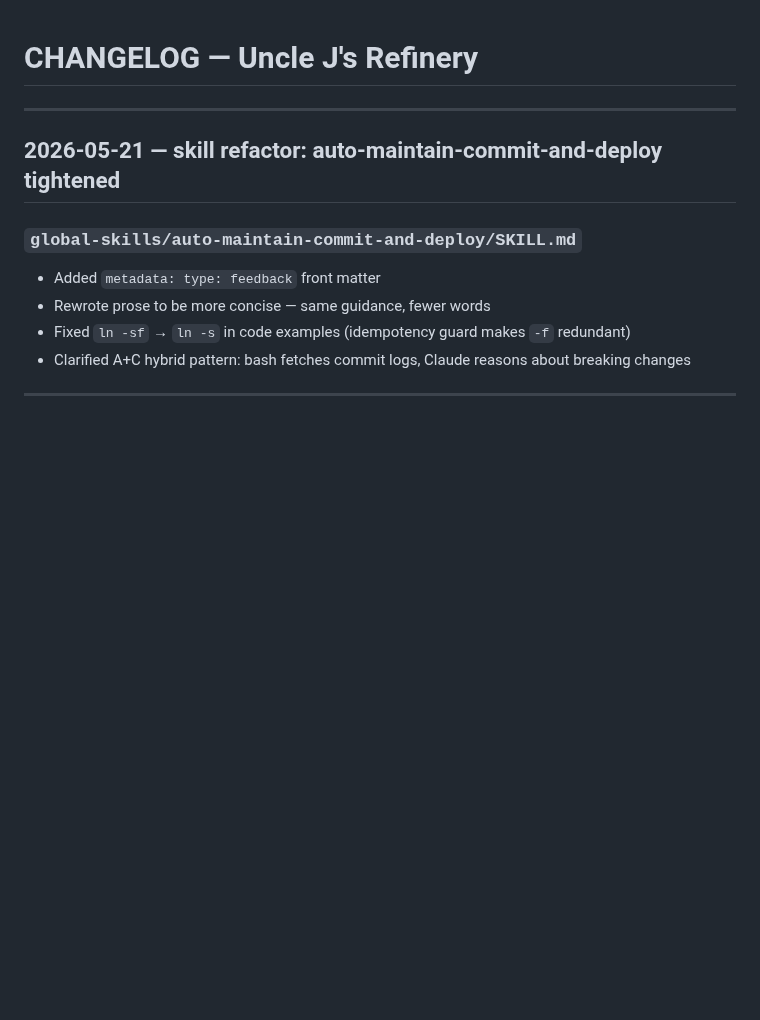
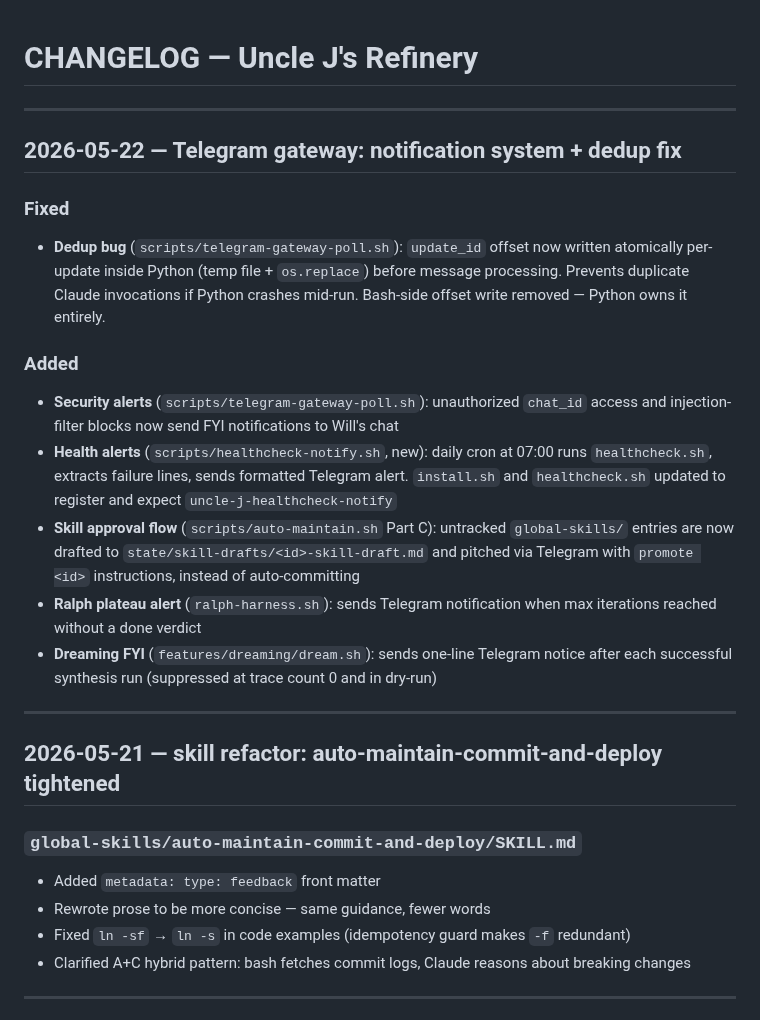
Before and after one commit to williamblair333/Uncle-J-s-Refinery, a Markdown page: CHANGELOG.md, the part around the change. Drawn GitHub-style; blank space fills up the shorter version.

Commit message:
docs: document Telegram notification events, dedup fix, gateway purpose
Co-Authored-By: Claude Sonnet 4.6 <noreply@anthropic.com>

```diff
--- a/CHANGELOG.md
+++ b/CHANGELOG.md
@@ -1,4 +1,18 @@
 # CHANGELOG — Uncle J's Refinery
+
+---
+
+## 2026-05-22 — Telegram gateway: notification system + dedup fix
+
+### Fixed
+- **Dedup bug** (`scripts/telegram-gateway-poll.sh`): `update_id` offset now written atomically per-update inside Python (temp file + `os.replace`) before message processing. Prevents duplicate Claude invocations if Python crashes mid-run. Bash-side offset write removed — Python owns it entirely.
+
+### Added
+- **Security alerts** (`scripts/telegram-gateway-poll.sh`): unauthorized `chat_id` access and injection-filter blocks now send FYI notifications to Will's chat
+- **Health alerts** (`scripts/healthcheck-notify.sh`, new): daily cron at 07:00 runs `healthcheck.sh`, extracts failure lines, sends formatted Telegram alert. `install.sh` and `healthcheck.sh` updated to register and expect `uncle-j-healthcheck-notify`
+- **Skill approval flow** (`scripts/auto-maintain.sh` Part C): untracked `global-skills/` entries are now drafted to `state/skill-drafts/<id>-skill-draft.md` and pitched via Telegram with `promote <id>` instructions, instead of auto-committing
+- **Ralph plateau alert** (`ralph-harness.sh`): sends Telegram notification when max iterations reached without a done verdict
+- **Dreaming FYI** (`features/dreaming/dream.sh`): sends one-line Telegram notice after each successful synthesis run (suppressed at trace count 0 and in dry-run)
 
 ---
 
```
Also changed, not shown: HANDOFF.md (+3 -2 lines).
